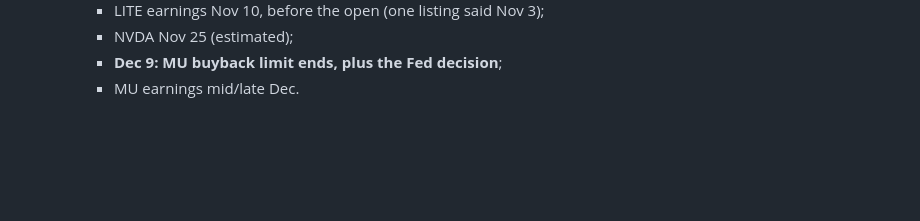
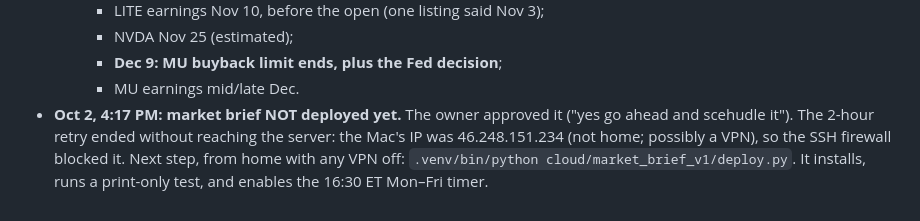
Before and after one commit to PranavMulakala/deterministic-swing-trading-research, a Markdown page: output/TRADING_MASTER_HANDOFF_20260928.md, the part around the change. Rendered like a GitHub page; blank space fills up the shorter version.

Commit message:
Note the pending market-brief deploy (server unreachable from the current network)
Co-Authored-By: Claude Opus 5.5 <noreply@anthropic.com>

```diff
--- a/output/TRADING_MASTER_HANDOFF_20260928.md
+++ b/output/TRADING_MASTER_HANDOFF_20260928.md
@@ -335,3 +335,4 @@ Everything below was read-only unless stated otherwise.
     - NVDA Nov 25 (estimated);
     - **Dec 9: MU buyback limit ends, plus the Fed decision**;
     - MU earnings mid/late Dec.
+- **Oct 2, 4:17 PM: market brief NOT deployed yet.** The owner approved it ("yes go ahead and scehudle it"). The 2-hour retry ended without reaching the server: the Mac's IP was 46.248.151.234 (not home; possibly a VPN), so the SSH firewall blocked it. Next step, from home with any VPN off: `.venv/bin/python cloud/market_brief_v1/deploy.py`. It installs, runs a print-only test, and enables the 16:30 ET Mon–Fri timer.
```
